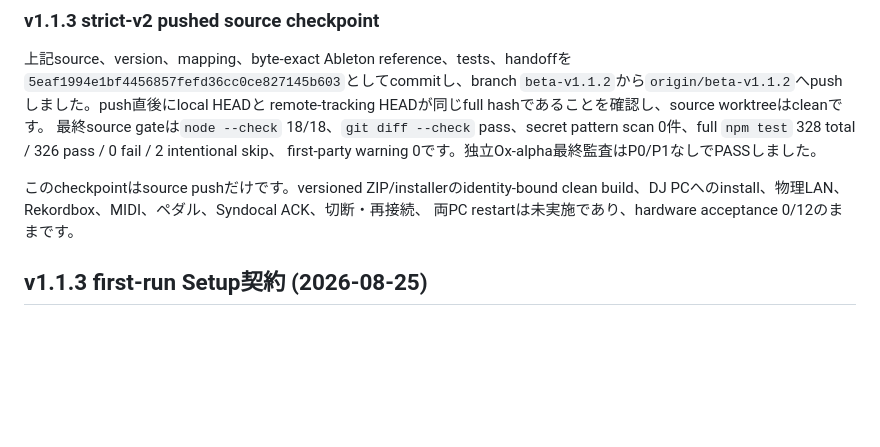
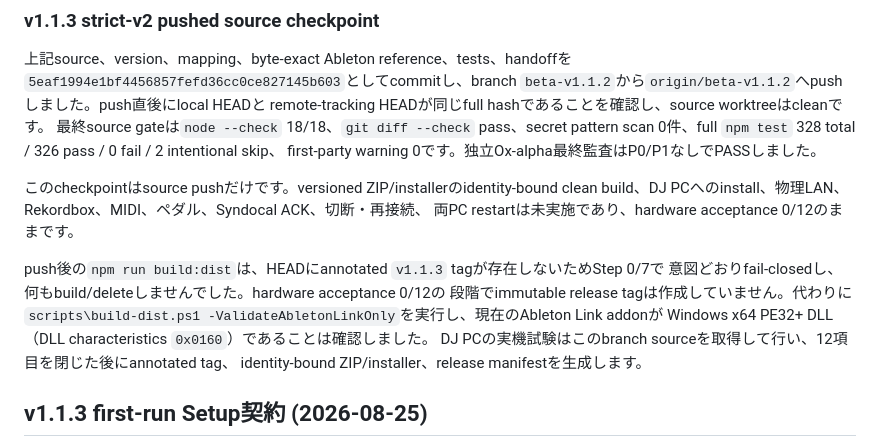
Before and after one commit to Seraf0-org/rekordbox-DJ-Link-ForPCDJ, a Markdown page: SYNDOCAL_PEDAL_HANDOFF.md, the part around the change. Rendered like a GitHub page; blank space fills up the shorter version.

Commit message:
docs: record DJ Link release preflight boundary

```diff
--- a/SYNDOCAL_PEDAL_HANDOFF.md
+++ b/SYNDOCAL_PEDAL_HANDOFF.md
@@ -74,6 +74,14 @@ first-party warning 0です。独立Ox-alpha最終監査はP0/P1なしでPASSし
 このcheckpointはsource pushだけです。versioned ZIP/installerのidentity-bound clean
 build、DJ PCへのinstall、物理LAN、Rekordbox、MIDI、ペダル、Syndocal ACK、切断・再接続、
 両PC restartは未実施であり、hardware acceptance 0/12のままです。
+
+push後の`npm run build:dist`は、HEADにannotated `v1.1.3` tagが存在しないためStep 0/7で
+意図どおりfail-closedし、何もbuild/deleteしませんでした。hardware acceptance 0/12の
+段階でimmutable release tagは作成していません。代わりに
+`scripts\build-dist.ps1 -ValidateAbletonLinkOnly`を実行し、現在のAbleton Link addonが
+Windows x64 PE32+ DLL（DLL characteristics `0x0160`）であることは確認しました。
+DJ PCの実機試験はこのbranch sourceを取得して行い、12項目を閉じた後にannotated tag、
+identity-bound ZIP/installer、release manifestを生成します。
 
 ## v1.1.3 first-run Setup契約 (2026-08-25)
 
```
